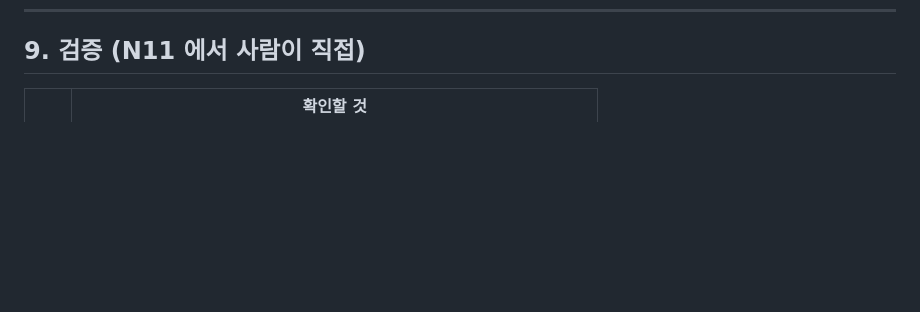
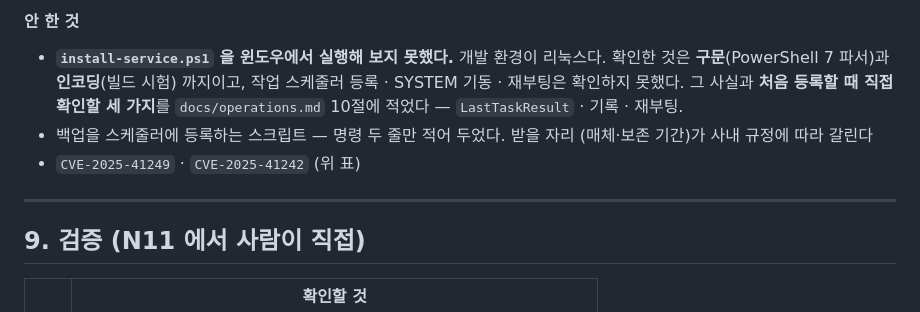
Before and after one commit to LEEKIYOON-SEC/SBOMSight, a Markdown page: docs/rework-plan.md, the part around one of its changes. Drawn GitHub-style; blank space fills up the shorter version.

```diff
--- a/docs/rework-plan.md
+++ b/docs/rework-plan.md
@@ -1056,3 +1117,16 @@ scripts/make-notice.sh                        제3자 78개 · 확인 필요 0
+#### 안 한 것
+
+- **`install-service.ps1` 을 윈도우에서 실행해 보지 못했다.** 개발 환경이
+  리눅스다. 확인한 것은 **구문**(PowerShell 7 파서)과 **인코딩**(빌드 시험)
+  까지이고, 작업 스케줄러 등록 · SYSTEM 기동 · 재부팅은 확인하지 못했다.
+  그 사실과 **처음 등록할 때 직접 확인할 세 가지**를
+  `docs/operations.md` 10절에 적었다 — `LastTaskResult` · 기록 · 재부팅.
+- 백업을 스케줄러에 등록하는 스크립트 — 명령 두 줄만 적어 두었다. 받을 자리
+  (매체·보존 기간)가 사내 규정에 따라 갈린다
+- `CVE-2025-41249` · `CVE-2025-41242` (위 표)
+
+---
+
 ## 9. 검증 (N11 에서 사람이 직접)
 
 | | 확인할 것 |
```
Also changed, not shown: other parts of docs/rework-plan.md (+61 -0 lines).
